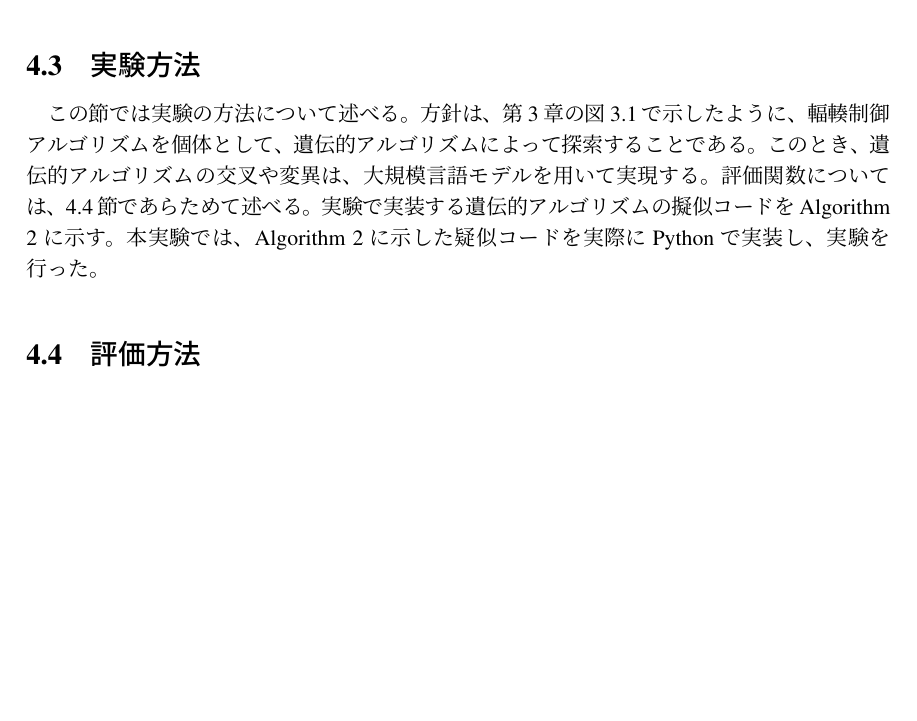
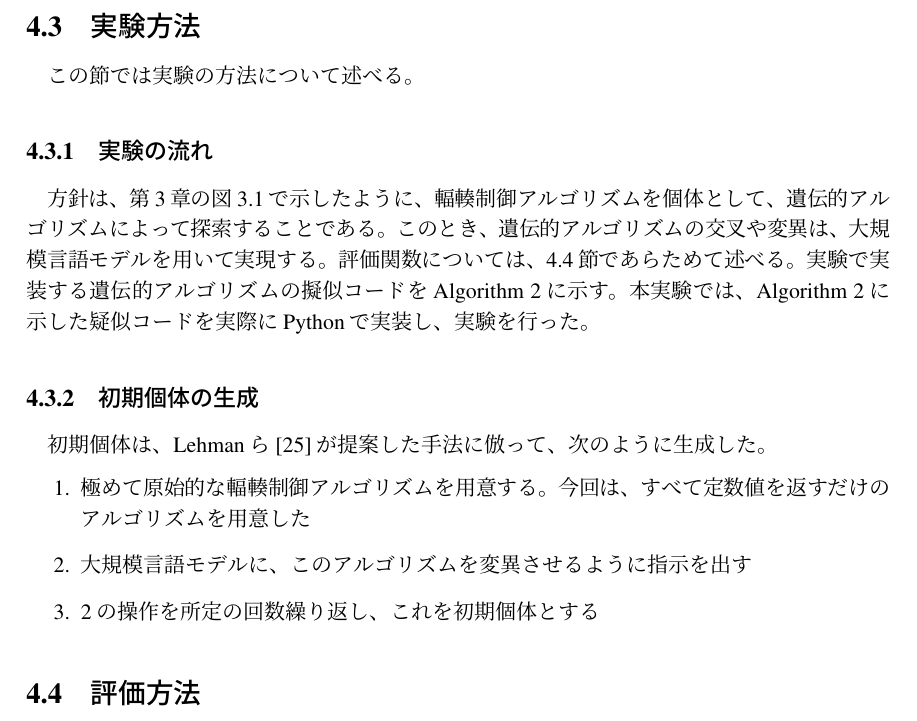
Before and after one commit to Okabe-Junya/graduation-research, a LaTeX thesis (report.tex): part of page 19 of 35 before the commit and part of page 19 of 36 after it, cut so that both start at the same text, the shorter picture padded with empty space. Compiled offline with pLaTeX and dvipdfmx.

Commit message:
feat: add initialize sec

```diff
--- a/report.tex
+++ b/report.tex
@@ -470,6 +470,9 @@ GPT-4はシンプルなJSON over HTTP(s) APIを提供している。
 \section{実験方法}
 \label{section:experiment-method}
 この節では実験の方法について述べる。
+
+\subsection{実験の流れ}
+
 方針は、\chapref{chapter:hypothesis}の\figref{figure:proposed_flow}で示したように、輻輳制御アルゴリズムを個体として、遺伝的アルゴリズムによって探索することである。
 このとき、遺伝的アルゴリズムの交叉や変異は、大規模言語モデルを用いて実現する。
 評価関数については、\secref{section:evaluation-method}であらためて述べる。
@@ -515,6 +518,15 @@ GPT-4はシンプルなJSON over HTTP(s) APIを提供している。
   \end{algorithmic}
 \end{algorithm}
 本実験では、\algorithmref{algorithm:genetic-algorithm}に示した疑似コードを実際にPythonで実装し、実験を行った。
+
+\subsection{初期個体の生成}
+\label{section:initialization}
+初期個体は、Lehmanら\cite{lehman2022evolution}が提案した手法に倣って、次のように生成した。
+\begin{enumerate}
+  \item 極めて原始的な輻輳制御アルゴリズムを用意する。今回は、すべて定数値を返すだけのアルゴリズムを用意した
+  \item 大規模言語モデルに、このアルゴリズムを変異させるように指示を出す
+  \item 2の操作を所定の回数繰り返し、これを初期個体とする
+\end{enumerate}
 
 \section{評価方法}
 \label{section:evaluation-method}
```
